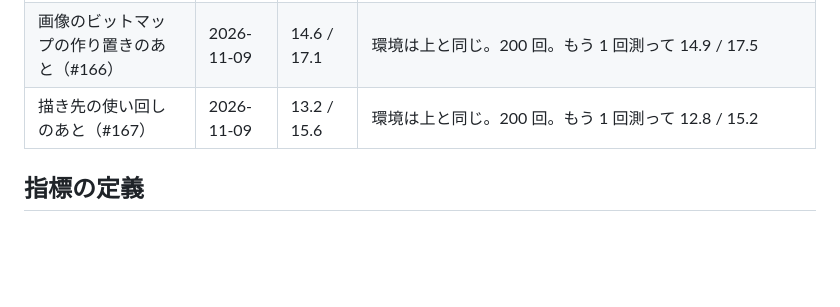
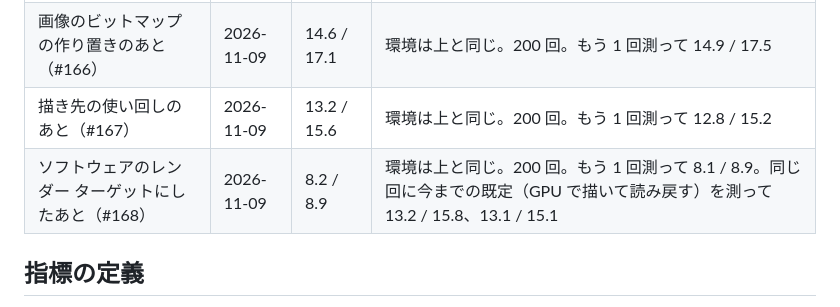
Before and after one commit to wchoco/shunsoku, a Markdown page: docs/perf.md, the part around the change. GitHub-like rendering; blank space fills up the shorter version.

Commit message:
docs: 書き込みの更新の表に、ソフトウェアのレンダー ターゲットにしたあとの値を足す

```diff
--- a/docs/perf.md
+++ b/docs/perf.md
@@ -46,6 +46,7 @@
 | 直す前（v0.3.0 + 区切り、#170） | 2026-11-09 | 21.4 / 24.3 | Windows 11、Core i7-1260P、Intel Iris Xe Graphics、M1 と同じ 3 枚構成で主モニタは 1920×1080 @100%（白紙スクラップは 1920×1080）。200 回。もう 1 回測って 22.3 / 24.0 |
 | 画像のビットマップの作り置きのあと（#166） | 2026-11-09 | 14.6 / 17.1 | 環境は上と同じ。200 回。もう 1 回測って 14.9 / 17.5 |
 | 描き先の使い回しのあと（#167） | 2026-11-09 | 13.2 / 15.6 | 環境は上と同じ。200 回。もう 1 回測って 12.8 / 15.2 |
+| ソフトウェアのレンダー ターゲットにしたあと（#168） | 2026-11-09 | 8.2 / 8.9 | 環境は上と同じ。200 回。もう 1 回測って 8.1 / 8.9。同じ回に今までの既定（GPU で描いて読み戻す）を測って 13.2 / 15.8、13.1 / 15.1 |
 
 ## 指標の定義
 
```
